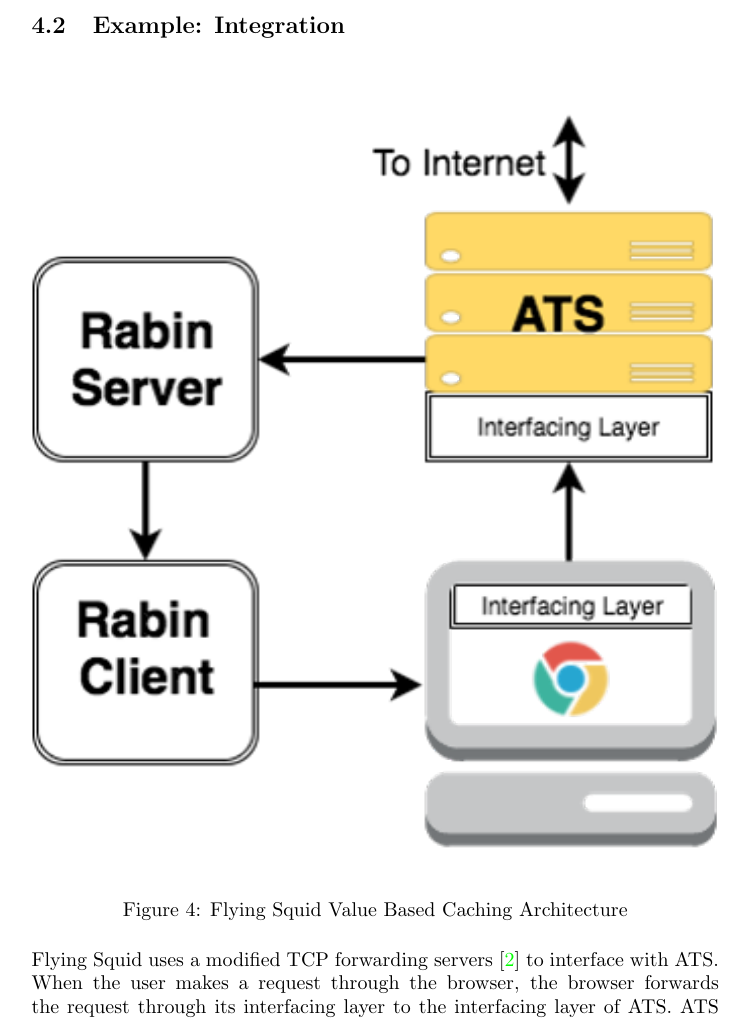
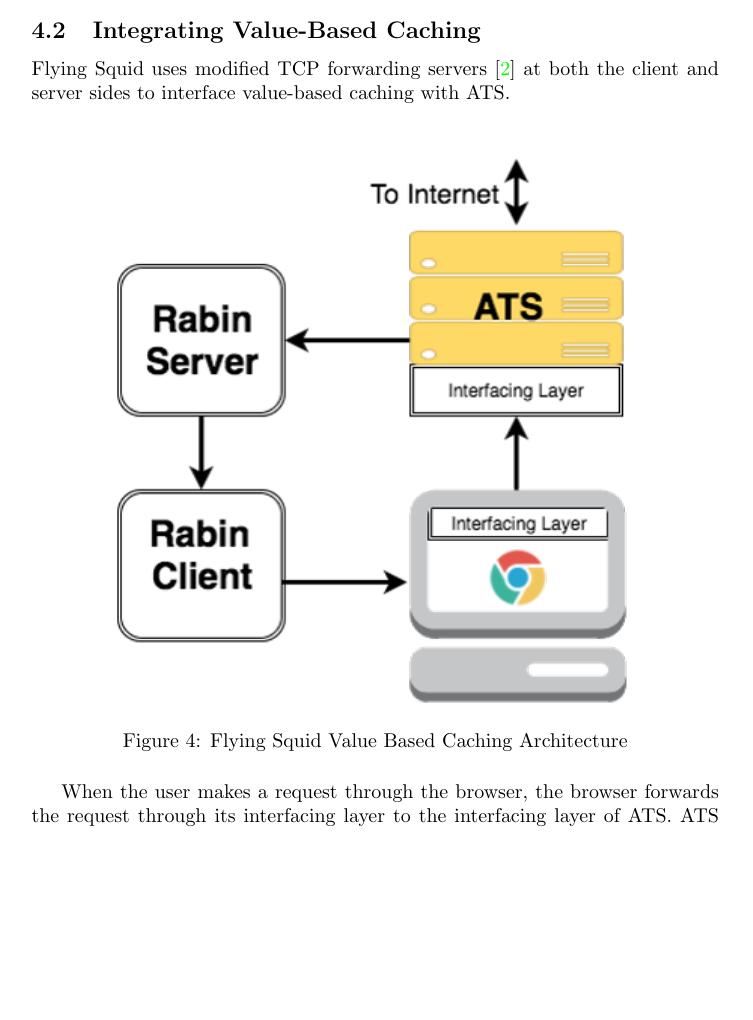
Before and after one commit to FlyingSquid/Report, a LaTeX document (FlyingSquid.tex, which reads Rabin.tex): part of page 9 of 15 before the commit and part of page 8 of 14 after it, cut at the place of the change, the shorter picture padded with empty space. Compiled offline with pdfLaTeX.

Commit message:
Small interfacing changes

```diff
--- a/Rabin.tex
+++ b/Rabin.tex
@@ -66,14 +66,16 @@ class RabinServer
 
 \end{lstlisting}
 
-\subsection{Example: Integration}
+\subsection{Integrating Value-Based Caching}
+
+Flying Squid uses modified TCP forwarding servers \cite{Partow} at both the client and server sides to interface value-based caching with ATS.
 
 \begin{figure}[H] \centering
-\includegraphics[width=\textwidth]{FingerprintingArch}
+\includegraphics[width=9cm]{FingerprintingArch}
 \caption{Flying Squid Value Based Caching Architecture}
 \end{figure}
 
-Flying Squid uses a modified TCP forwarding servers \cite{Partow} to interface with ATS. When the user makes a request through the browser, the browser forwards the request through its interfacing layer to the interfacing layer of ATS. ATS receives this request and gathers the requested data file from the Internet and the cloud caching mechanism previously described. ATS then sends over the file to the Rabin Server, which breaks down the file into blocks. The Rabin Server sends each block to the Rabin Client, which reassembles the blocks into a file. The Rabin Client then sends the response to the browser through the browser's interfacing layer. Lastly, the browser displays the response to the user.
+ When the user makes a request through the browser, the browser forwards the request through its interfacing layer to the interfacing layer of ATS. ATS receives this request and gathers the requested data file from the Internet and the cloud caching mechanism previously described. ATS then sends over the file to the Rabin Server, which breaks down the file into blocks. The Rabin Server sends each block to the Rabin Client, which reassembles the blocks into a file. The Rabin Client then sends the response to the browser through the browser's interfacing layer. Lastly, the browser displays the response to the user.
 
 \subsection{Technical Approach}
 
```
Also changed, not shown: FlyingSquid.pdf, 5 other files.
